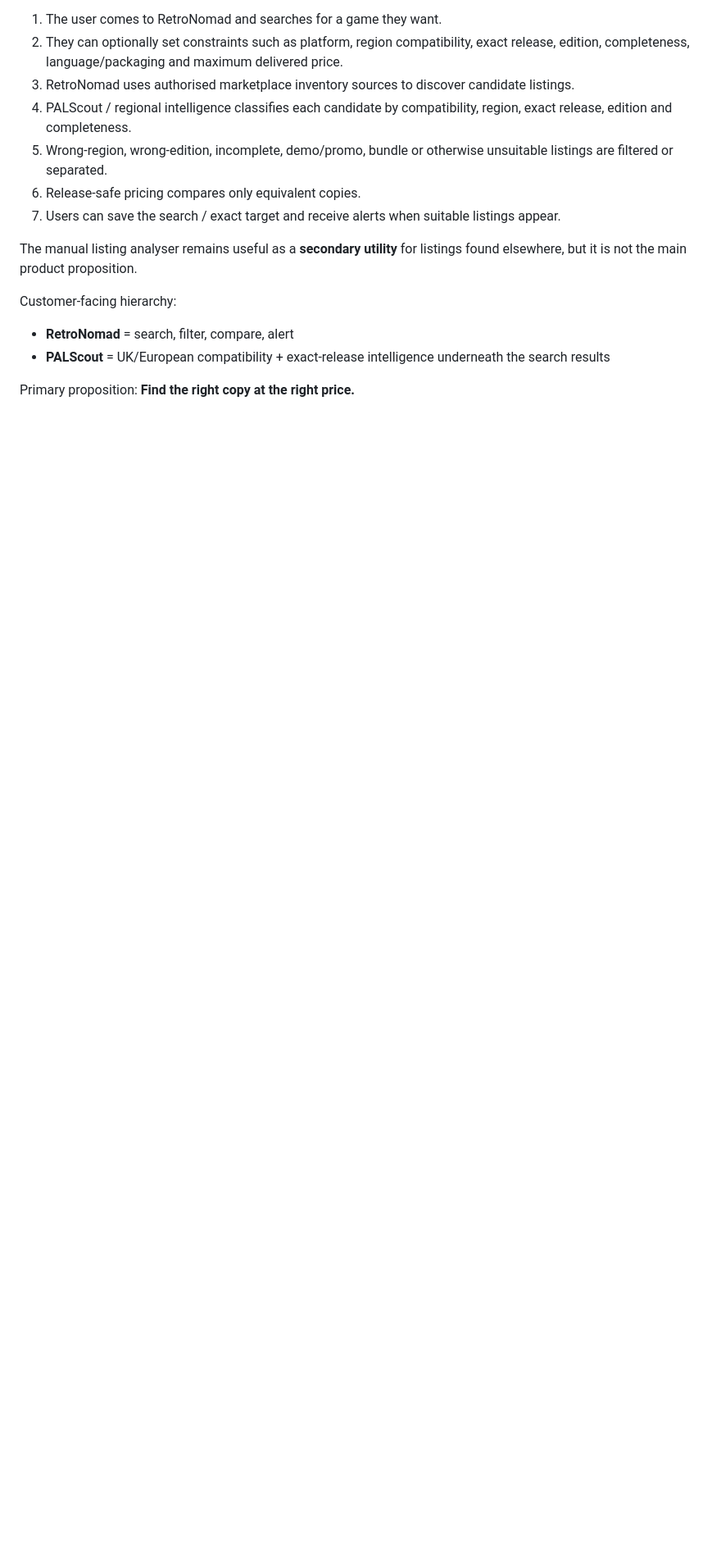
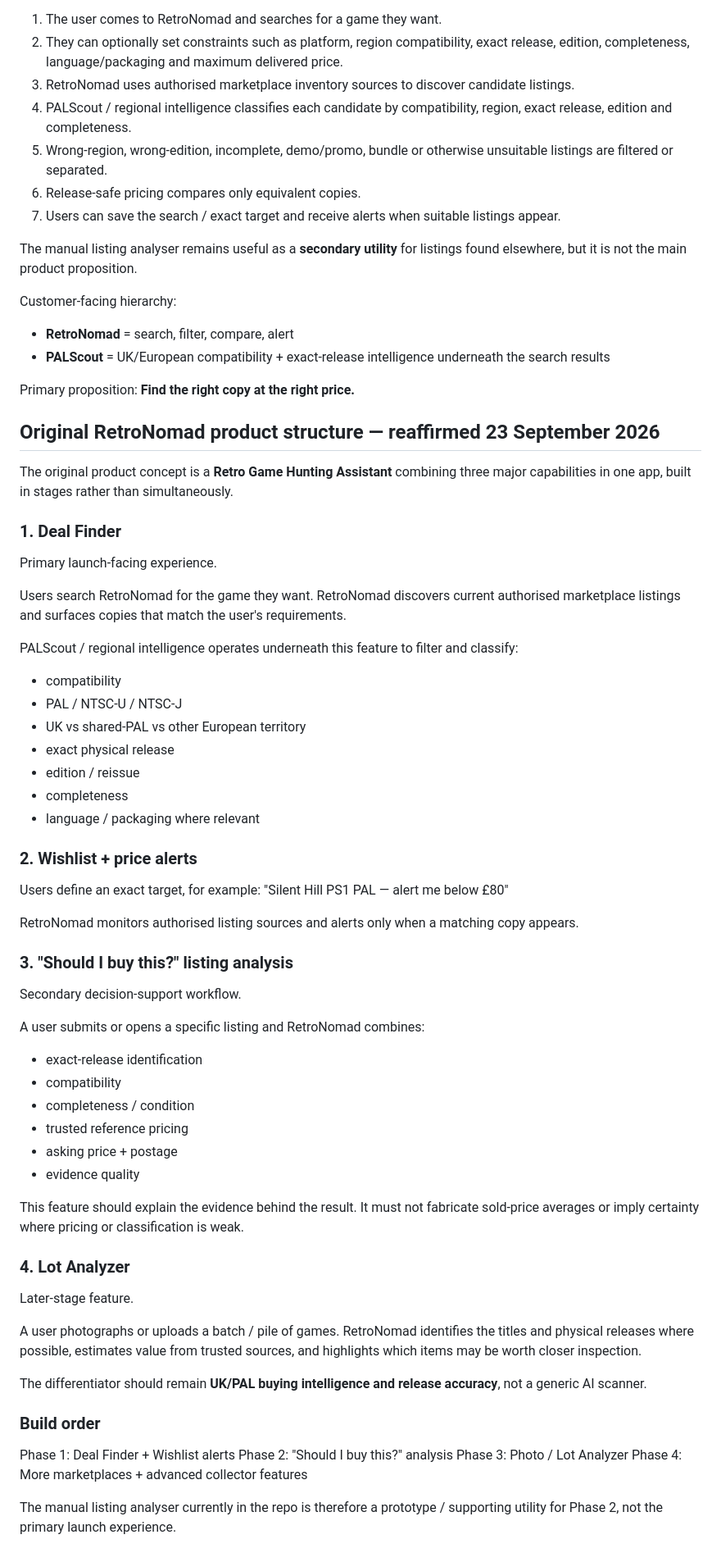
Before and after one commit to channel9ch9-source/RetroNomad, a Markdown page: DECISIONS.md, the part around the change. Shown at 82% size. Rendered like a GitHub page; blank space fills up the shorter version.

Commit message:
Reaffirm original RetroNomad product structure

```diff
--- a/DECISIONS.md
+++ b/DECISIONS.md
@@ -455,3 +455,57 @@ Customer-facing hierarchy:
 
 Primary proposition:
 **Find the right copy at the right price.**
+
+
+
+## Original RetroNomad product structure — reaffirmed 23 September 2026
+
+The original product concept is a **Retro Game Hunting Assistant** combining three major capabilities in one app, built in stages rather than simultaneously.
+
+### 1. Deal Finder
+Primary launch-facing experience.
+
+Users search RetroNomad for the game they want. RetroNomad discovers current authorised marketplace listings and surfaces copies that match the user's requirements.
+
+PALScout / regional intelligence operates underneath this feature to filter and classify:
+- compatibility
+- PAL / NTSC-U / NTSC-J
+- UK vs shared-PAL vs other European territory
+- exact physical release
+- edition / reissue
+- completeness
+- language / packaging where relevant
+
+### 2. Wishlist + price alerts
+Users define an exact target, for example:
+"Silent Hill PS1 PAL — alert me below £80"
+
+RetroNomad monitors authorised listing sources and alerts only when a matching copy appears.
+
+### 3. "Should I buy this?" listing analysis
+Secondary decision-support workflow.
+
+A user submits or opens a specific listing and RetroNomad combines:
+- exact-release identification
+- compatibility
+- completeness / condition
+- trusted reference pricing
+- asking price + postage
+- evidence quality
+
+This feature should explain the evidence behind the result. It must not fabricate sold-price averages or imply certainty where pricing or classification is weak.
+
+### 4. Lot Analyzer
+Later-stage feature.
+
+A user photographs or uploads a batch / pile of games. RetroNomad identifies the titles and physical releases where possible, estimates value from trusted sources, and highlights which items may be worth closer inspection.
+
+The differentiator should remain **UK/PAL buying intelligence and release accuracy**, not a generic AI scanner.
+
+### Build order
+Phase 1: Deal Finder + Wishlist alerts
+Phase 2: "Should I buy this?" analysis
+Phase 3: Photo / Lot Analyzer
+Phase 4: More marketplaces + advanced collector features
+
+The manual listing analyser currently in the repo is therefore a prototype / supporting utility for Phase 2, not the primary launch experience.
```
